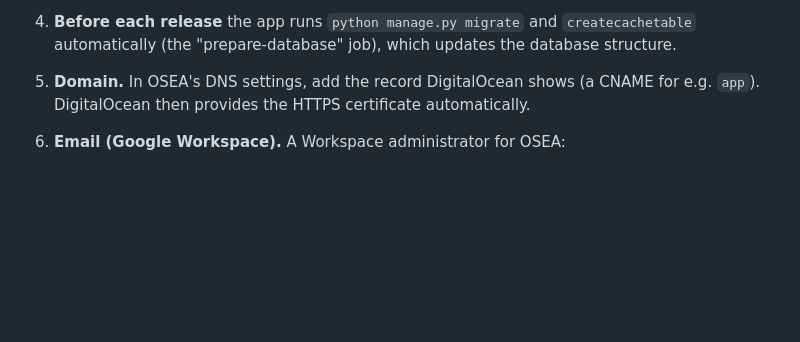
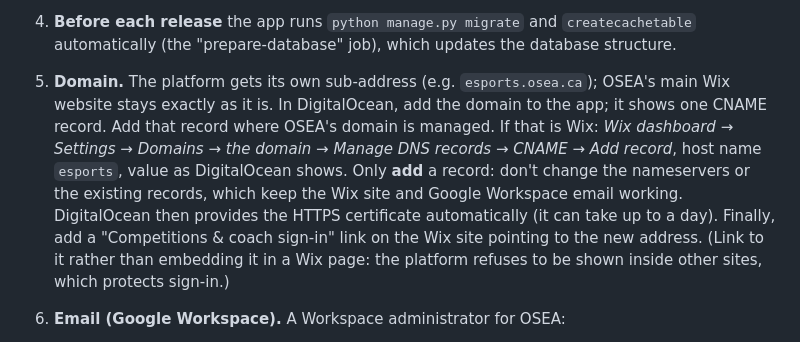
Before and after one commit to danrolo-cloud/osea, a Markdown page: docs/DEPLOYMENT.md, the part around the change. Rendered like a GitHub page; blank space fills up the shorter version.

Commit message:
Docs: domain setup alongside OSEA's Wix website
Co-Authored-By: Claude Opus 5.5 <noreply@anthropic.com>
Claude-Session: https://claude.ai/code/session_01S5CSCUdnowEMxArHZKxYcY

```diff
--- a/docs/DEPLOYMENT.md
+++ b/docs/DEPLOYMENT.md
@@ -52,8 +52,15 @@ two-step sign-in for each, and record who has access in OSEA's records.
    (A separate *test* copy should set `OSEA_ENVIRONMENT_LABEL=Test` so nobody mistakes it for the real one.)
 4. **Before each release** the app runs `python manage.py migrate` and `createcachetable`
    automatically (the "prepare-database" job), which updates the database structure.
-5. **Domain.** In OSEA's DNS settings, add the record DigitalOcean shows (a CNAME for e.g. `app`).
-   DigitalOcean then provides the HTTPS certificate automatically.
+5. **Domain.** The platform gets its own sub-address (e.g. `esports.osea.ca`); OSEA's main Wix website
+   stays exactly as it is. In DigitalOcean, add the domain to the app; it shows one CNAME record. Add that
+   record where OSEA's domain is managed. If that is Wix: *Wix dashboard → Settings → Domains → the domain →
+   Manage DNS records → CNAME → Add record*, host name `esports`, value as DigitalOcean shows.
+   Only **add** a record: don't change the nameservers or the existing records, which keep the Wix site and
+   Google Workspace email working. DigitalOcean then provides the HTTPS certificate automatically
+   (it can take up to a day). Finally, add a "Competitions & coach sign-in" link on the Wix site pointing to
+   the new address. (Link to it rather than embedding it in a Wix page: the platform refuses to be shown
+   inside other sites, which protects sign-in.)
 6. **Email (Google Workspace).** A Workspace administrator for OSEA:
    1. Creates a user just for the platform, e.g. `platform@osea.ca`. Free under Workspace for Nonprofits.
       Give it a long password stored in OSEA's password manager, and turn on 2-Step Verification for it.
```
